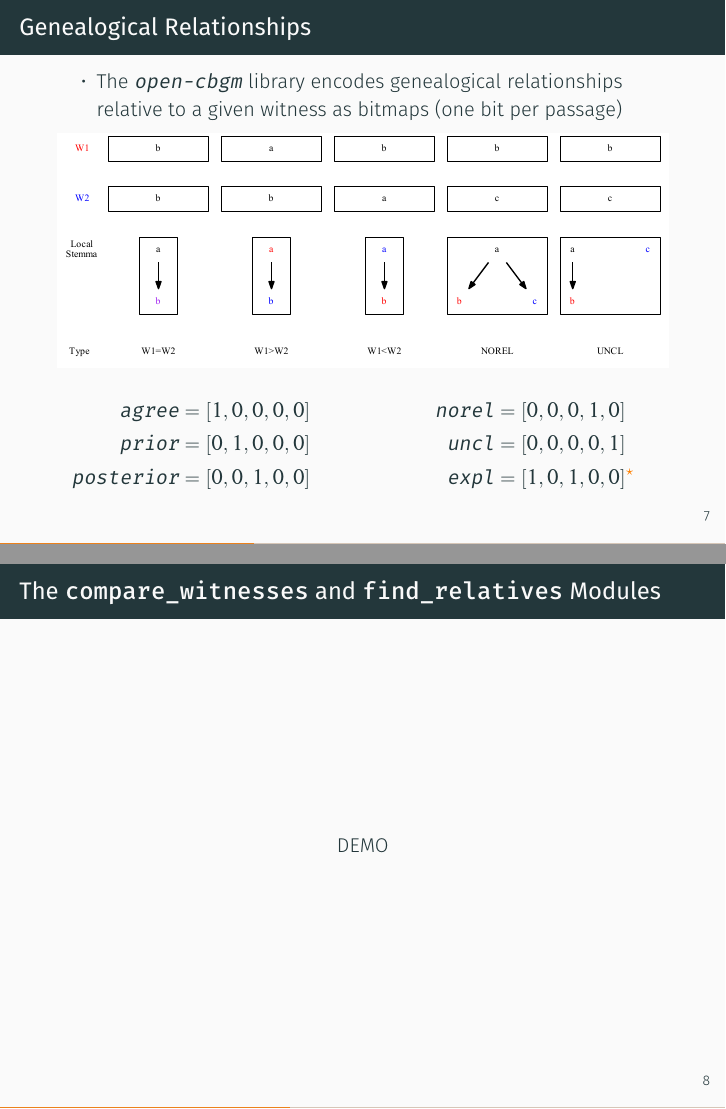
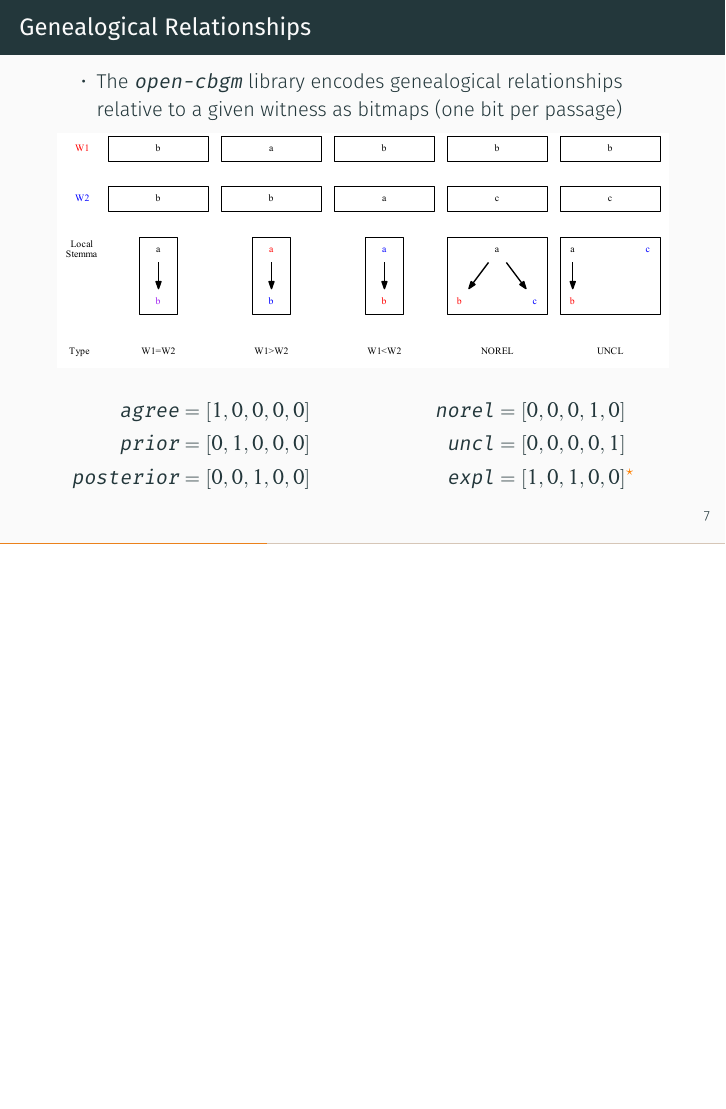
Before and after one commit to jjmccollum/open-cbgm-sbl-talk, LaTeX slides (tex/main/open-cbgm-sbl-talk.tex): pages 7 and 8 of 20 before the commit and page 7 of 19 after it, the two joined at a grey line, the shorter picture padded with empty space. Compiled offline with XeLaTeX.

Commit message:
Revised slides after initial timed run

```diff
--- a/tex/main/open-cbgm-sbl-talk.tex
+++ b/tex/main/open-cbgm-sbl-talk.tex
@@ -107,11 +107,6 @@
 				\end{align*}
 			\end{column}
 		\end{columns}
-	\end{frame}
-	\begin{frame}{The \texttt{compare\_witnesses} and \texttt{find\_relatives} Modules}
-		\begin{center}
-			DEMO
-		\end{center}
 	\end{frame}
 	\begin{frame}{Criteria for Explained Readings}
 		\begin{columns}
```
Also changed, not shown: tex/main/open-cbgm-sbl-talk.pdf.
